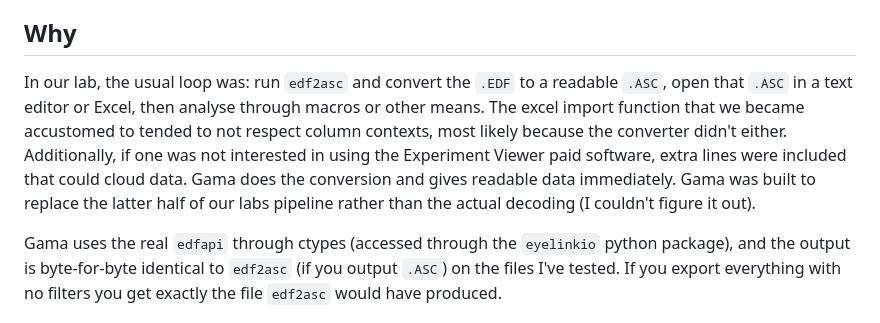
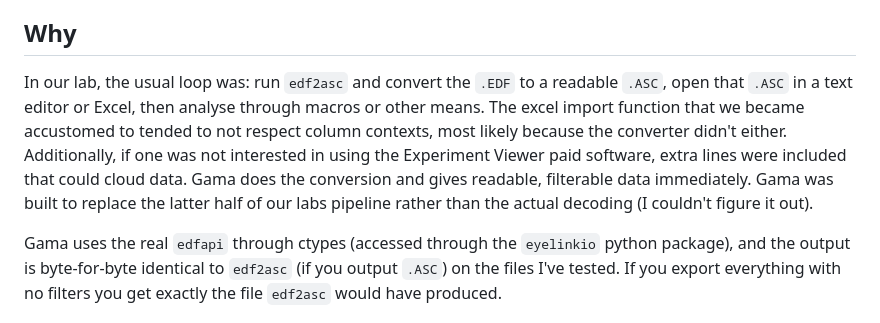
Before and after one commit to cdeodorico/Gama, a Markdown page: README.md, the part around the change. Drawn GitHub-style.

```diff
--- a/README.md
+++ b/README.md
@@ -8,7 +8,7 @@ A viewer for SR Research's EyeLink `.EDF` files. Through the use of SR Research'
 
 ## Why
 
-In our lab, the usual loop was: run `edf2asc` and convert the `.EDF` to a readable `.ASC`, open that `.ASC` in a text editor or Excel, then analyse through macros or other means. The excel import function that we became accustomed to tended to not respect column contexts, most likely because the converter didn't either. Additionally, if one was not interested in using the Experiment Viewer paid software, extra lines were included that could cloud data. Gama does the conversion and gives readable data immediately. Gama was built to replace the latter half of our labs pipeline rather than the actual decoding (I couldn't figure it out).
+In our lab, the usual loop was: run `edf2asc` and convert the `.EDF` to a readable `.ASC`, open that `.ASC` in a text editor or Excel, then analyse through macros or other means. The excel import function that we became accustomed to tended to not respect column contexts, most likely because the converter didn't either. Additionally, if one was not interested in using the Experiment Viewer paid software, extra lines were included that could cloud data. Gama does the conversion and gives readable, filterable data immediately. Gama was built to replace the latter half of our labs pipeline rather than the actual decoding (I couldn't figure it out).
 
 Gama uses the real `edfapi` through ctypes (accessed through the `eyelinkio` python package), and the output is byte-for-byte identical to `edf2asc` (if you output `.ASC`) on the files I've tested. If you export everything with no filters you get exactly the file `edf2asc` would have produced.
 
```
